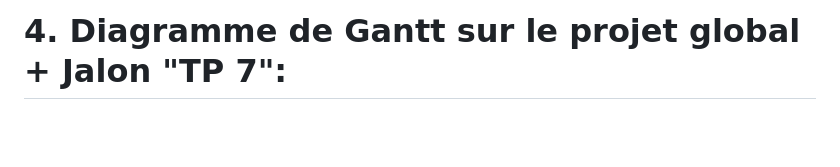
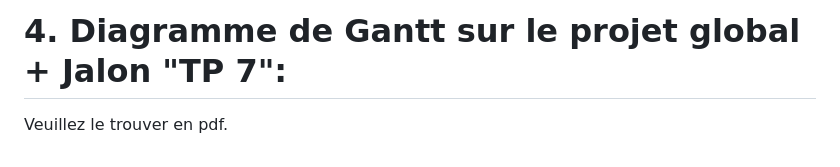
Before and after one commit to nathanverdier/SeriousGame, a Markdown page: point_etape.md, the part around the change. Drawn GitHub-style; blank space fills up the shorter version.

```diff
--- a/point_etape.md
+++ b/point_etape.md
@@ -132,3 +132,5 @@ Le jeu soulève également des questions éthiques autour de l'usage des IA et d
 
 
 # 4. Diagramme de Gantt sur le projet global + Jalon "TP 7":
+
+Veuillez le trouver en pdf.
```
